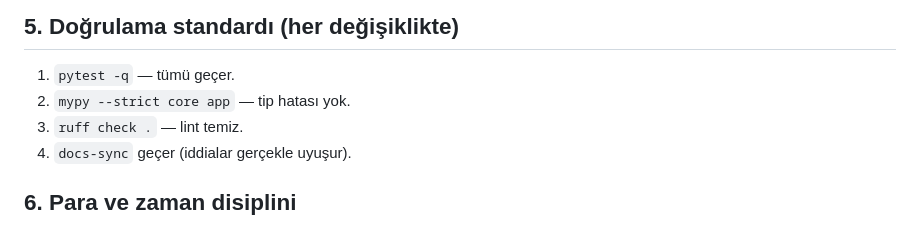
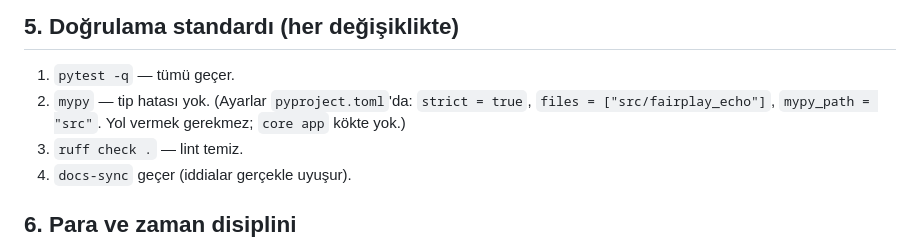
Before and after one commit to FurkanDereci/fairplay-simulator, a Markdown page: AGENTS.md, the part around the change. Rendered like a GitHub page.

Commit message:
AGENTS.md §5: mypy komutunu gercek duruma cek (dokuman-kod sapmasi)
`mypy --strict core app` depo duzenine uymuyordu (core/app kokte yok; gercek yol
src/fairplay_echo/...). CI ve pre-commit zaten ayarli calisan `mypy`yi kosuyor;
kural dosyasi gercekle hizalandi. Bulgu: 2026-09-30 yerlesim turu.

```diff
--- a/AGENTS.md
+++ b/AGENTS.md
@@ -23,7 +23,8 @@ Bu depo, "sözleşme-önce" yöntemiyle inşa edilir. Aşağıdaki kurallar bağ
 
 ## 5. Doğrulama standardı (her değişiklikte)
 1. `pytest -q` — tümü geçer.
-2. `mypy --strict core app` — tip hatası yok.
+2. `mypy` — tip hatası yok. (Ayarlar `pyproject.toml`'da: `strict = true`,
+   `files = ["src/fairplay_echo"]`, `mypy_path = "src"`. Yol vermek gerekmez; `core app` kökte yok.)
 3. `ruff check .` — lint temiz.
 4. `docs-sync` geçer (iddialar gerçekle uyuşur).
 
```
